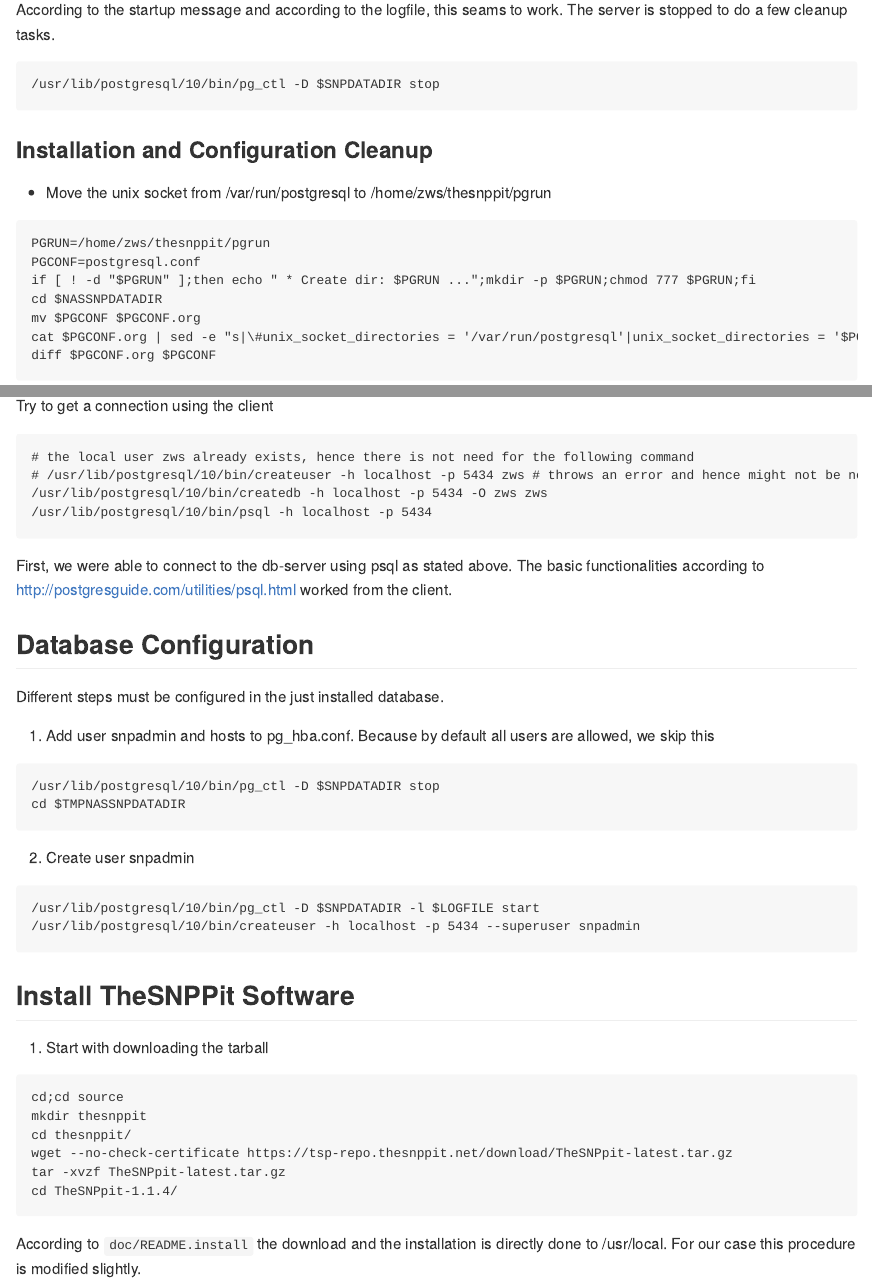
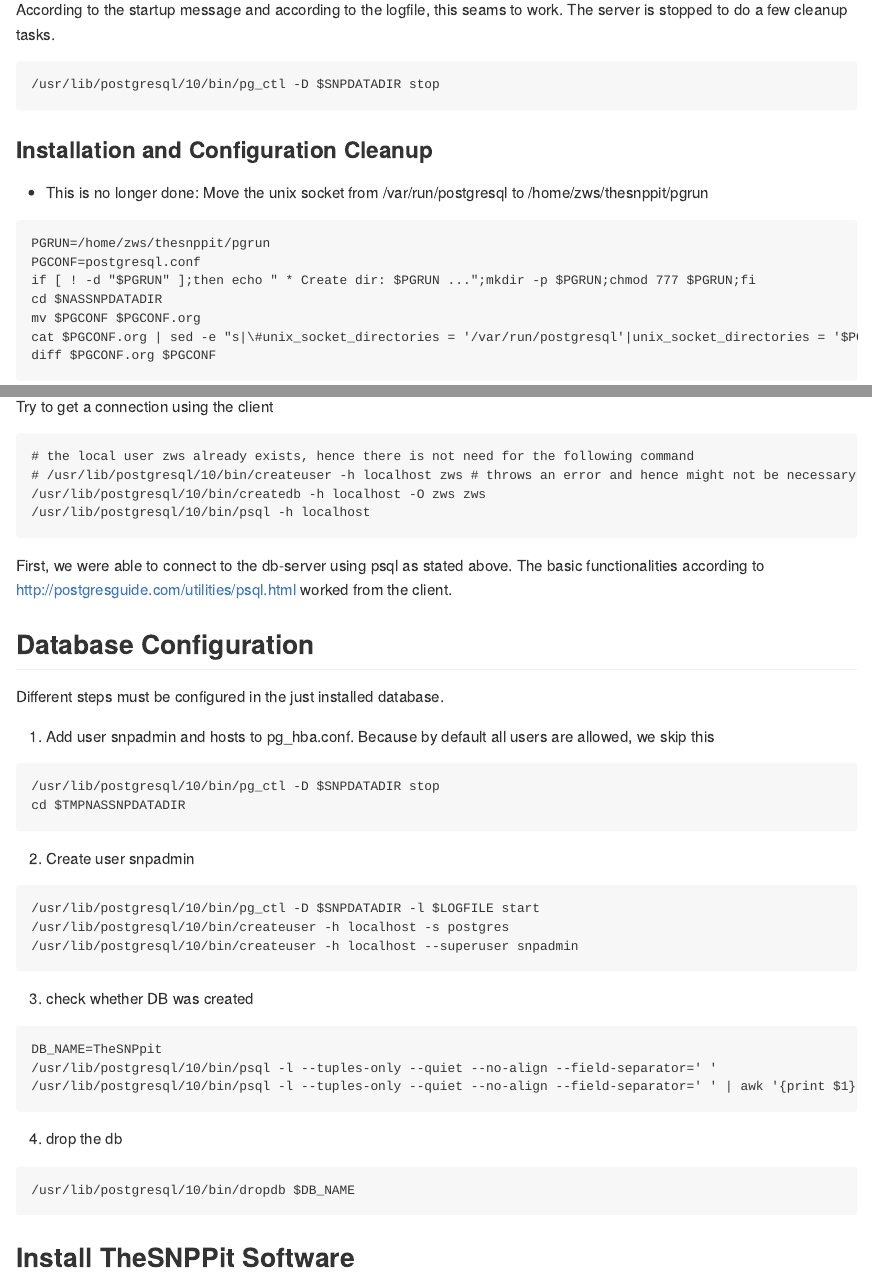
Before and after one commit to pvrqualitasag/quagtsp-sidef, an R Markdown document (howto/20191113_install_thesnppit/20191113_install_thesnppit.Rmd): the page in a window 1100 px wide, from 5550 px down, and a second part further down, joined at a grey line. Rendered offline with R 4.5, knitr and Pandoc, with nearby package versions; some code elsewhere in the file could not run offline; long lines of code are wrapped.

Commit message:
Added description of db-creation and config

````diff
--- a/howto/20191113_install_thesnppit/20191113_install_thesnppit.Rmd
+++ b/howto/20191113_install_thesnppit/20191113_install_thesnppit.Rmd
@@ -210,7 +210,7 @@
 
 ### Installation and Configuration Cleanup
 
-* Move the unix socket from /var/run/postgresql to /home/zws/thesnppit/pgrun
+* This is no longer done: Move the unix socket from /var/run/postgresql to /home/zws/thesnppit/pgrun
 
 ```
 PGRUN=/home/zws/thesnppit/pgrun
@@ -312,9 +312,9 @@
 
 ```
 # the local user zws already exists, hence there is not need for the following command
-# /usr/lib/postgresql/10/bin/createuser -h localhost -p 5434 zws # throws an error and hence might not be necessary.
-/usr/lib/postgresql/10/bin/createdb -h localhost -p 5434 -O zws zws
-/usr/lib/postgresql/10/bin/psql -h localhost -p 5434
+# /usr/lib/postgresql/10/bin/createuser -h localhost zws # throws an error and hence might not be necessary.
+/usr/lib/postgresql/10/bin/createdb -h localhost -O zws zws
+/usr/lib/postgresql/10/bin/psql -h localhost
 ```
 
 First, we were able to connect to the db-server using psql as stated above. The basic functionalities according to http://postgresguide.com/utilities/psql.html worked from the client.
@@ -335,8 +335,25 @@
 
 ```
 /usr/lib/postgresql/10/bin/pg_ctl -D $SNPDATADIR -l $LOGFILE start
-/usr/lib/postgresql/10/bin/createuser -h localhost -p 5434 --superuser snpadmin
+/usr/lib/postgresql/10/bin/createuser -h localhost -s postgres
+/usr/lib/postgresql/10/bin/createuser -h localhost --superuser snpadmin
 ```
+
+3. check whether DB was created
+
+```
+DB_NAME=TheSNPpit
+/usr/lib/postgresql/10/bin/psql -l --tuples-only --quiet --no-align --field-separator=' '
+/usr/lib/postgresql/10/bin/psql -l --tuples-only --quiet --no-align --field-separator=' ' | awk '{print $1}' | grep "^${DB_NAME}$"
+```
+
+4. drop the db
+
+```
+/usr/lib/postgresql/10/bin/dropdb $DB_NAME
+```
+
+
 
 ## Install TheSNPPit Software
 
````
Also changed, not shown: howto/20191113_install_thesnppit/20191113_install_thesnppit.Rmd (2 more changed lines).
